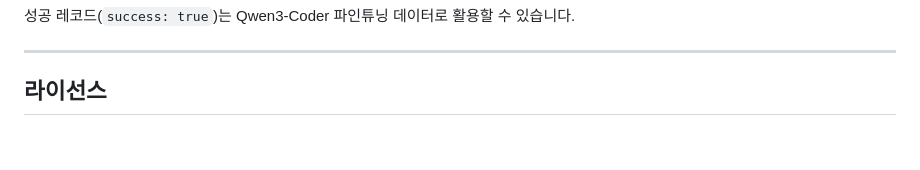
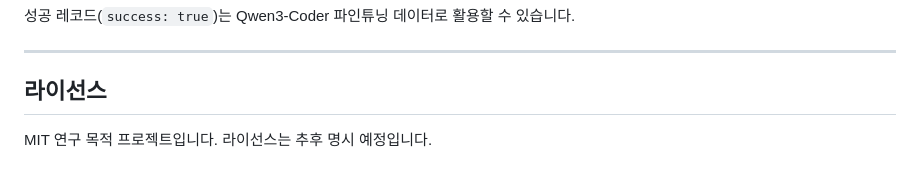
Before and after one commit to jangjun7091/CAID_Lite, a Markdown page: README.md, the part around the change. Drawn GitHub-style; blank space fills up the shorter version.

```diff
--- a/README.md
+++ b/README.md
@@ -557,5 +557,5 @@ def test_pipeline():
 ---
 
 ## 라이선스
-
+MIT
 연구 목적 프로젝트입니다. 라이선스는 추후 명시 예정입니다.
```
